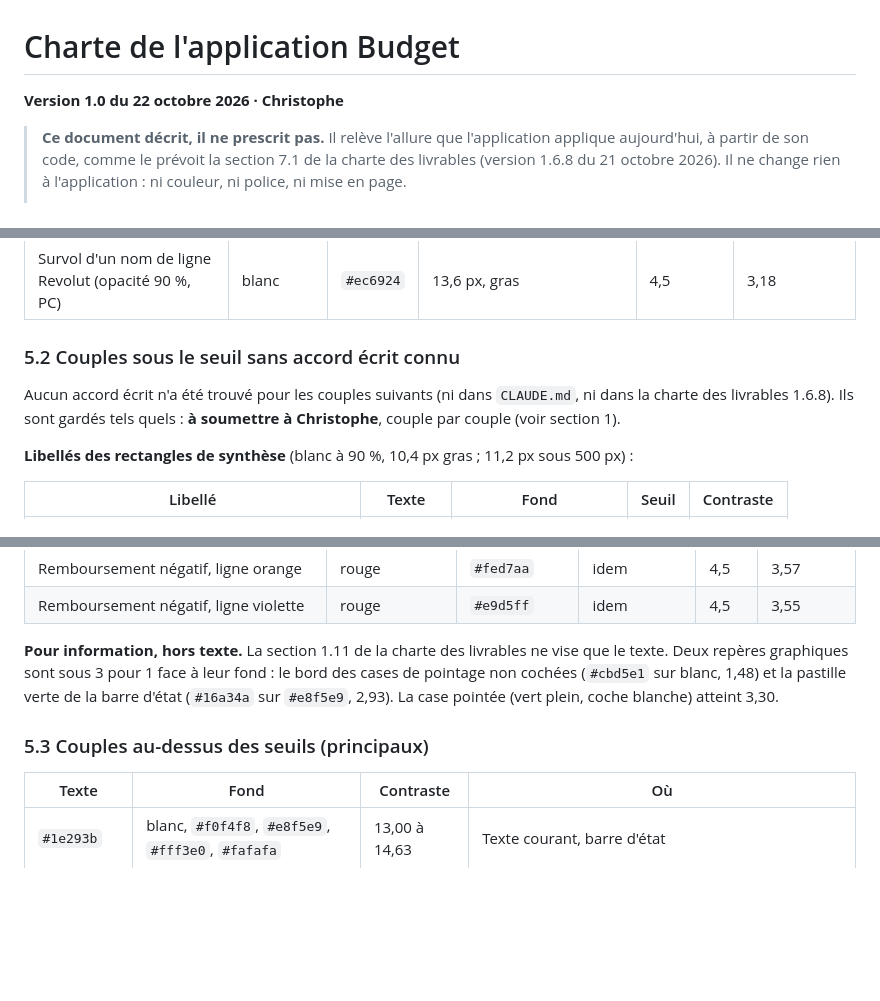
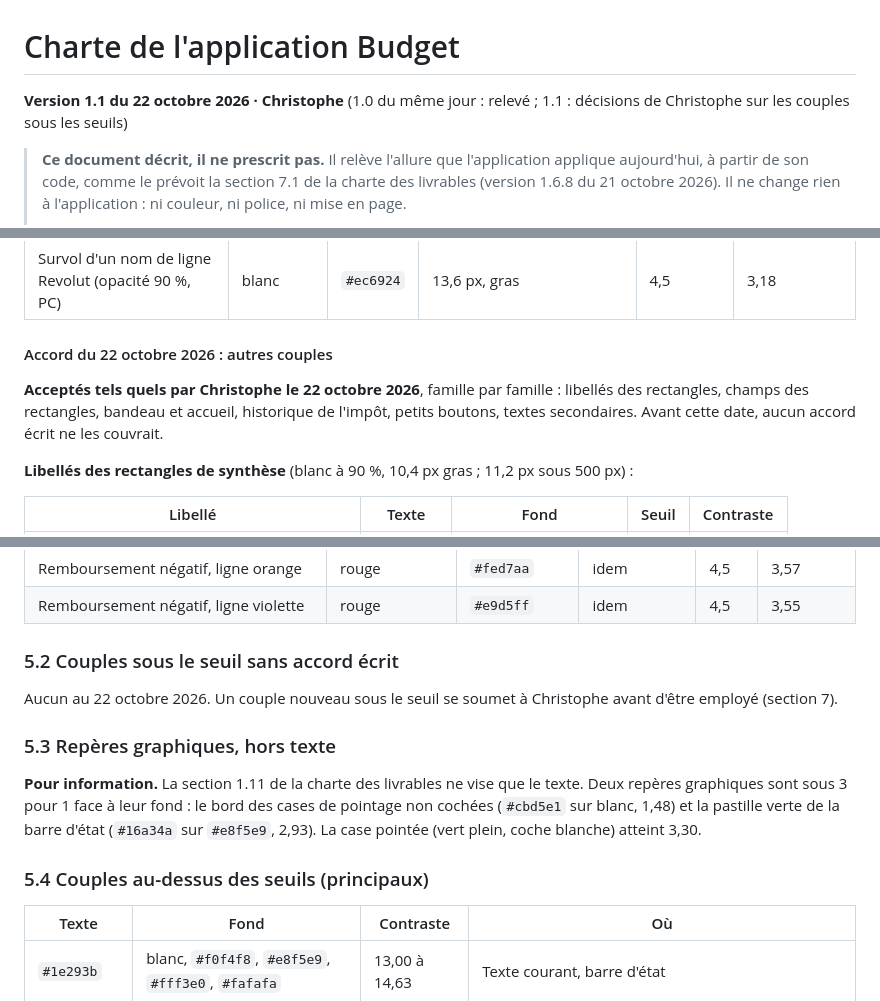
Before and after one commit to chrisbesan25/Budget, a Markdown page: docs/charte-application.md, 3 parts joined by grey strips. GitHub-like rendering; blank space fills up the shorter version.

```diff
--- a/docs/charte-application.md
+++ b/docs/charte-application.md
@@ -1,6 +1,6 @@
 # Charte de l'application Budget
 
-**Version 1.0 du 22 octobre 2026 · Christophe**
+**Version 1.1 du 22 octobre 2026 · Christophe** (1.0 du même jour : relevé ; 1.1 : décisions de Christophe sur les couples sous les seuils)
 
 > **Ce document décrit, il ne prescrit pas.** Il relève l'allure que l'application applique aujourd'hui, à partir de son code, comme le prévoit la section 7.1 de la charte des livrables (version 1.6.8 du 21 octobre 2026). Il ne change rien à l'application : ni couleur, ni police, ni mise en page.
 >
@@ -143,9 +147,9 @@ Le montant du rectangle « Charges Revolut » (19,2 px, gras, texte large) attei
 | Survol d'un nom de ligne Salaire (opacité 90 %, PC) | blanc | `#ecbb21` | 13,6 px, gras | 4,5 | 1,80 |
 | Survol d'un nom de ligne Revolut (opacité 90 %, PC) | blanc | `#ec6924` | 13,6 px, gras | 4,5 | 3,18 |
 
-### 5.2 Couples sous le seuil sans accord écrit connu
+#### Accord du 22 octobre 2026 : autres couples
 
-Aucun accord écrit n'a été trouvé pour les couples suivants (ni dans `CLAUDE.md`, ni dans la charte des livrables 1.6.8). Ils sont gardés tels quels : **à soumettre à Christophe**, couple par couple (voir section 1).
+**Acceptés tels quels par Christophe le 22 octobre 2026**, famille par famille : libellés des rectangles, champs des rectangles, bandeau et accueil, historique de l'impôt, petits boutons, textes secondaires. Avant cette date, aucun accord écrit ne les couvrait.
 
 **Libellés des rectangles de synthèse** (blanc à 90 %, 10,4 px gras ; 11,2 px sous 500 px) :
 
@@ -211,9 +215,15 @@ Aucun accord écrit n'a été trouvé pour les couples suivants (ni dans `CLAUDE
 | Remboursement négatif, ligne orange | rouge | `#fed7aa` | idem | 4,5 | 3,57 |
 | Remboursement négatif, ligne violette | rouge | `#e9d5ff` | idem | 4,5 | 3,55 |
 
-**Pour information, hors texte.** La section 1.11 de la charte des livrables ne vise que le texte. Deux repères graphiques sont sous 3 pour 1 face à leur fond : le bord des cases de pointage non cochées (`#cbd5e1` sur blanc, 1,48) et la pastille verte de la barre d'état (`#16a34a` sur `#e8f5e9`, 2,93). La case pointée (vert plein, coche blanche) atteint 3,30.
+### 5.2 Couples sous le seuil sans accord écrit
 
-### 5.3 Couples au-dessus des seuils (principaux)
+Aucun au 22 octobre 2026. Un couple nouveau sous le seuil se soumet à Christophe avant d'être employé (section 7).
+
+### 5.3 Repères graphiques, hors texte
+
+**Pour information.** La section 1.11 de la charte des livrables ne vise que le texte. Deux repères graphiques sont sous 3 pour 1 face à leur fond : le bord des cases de pointage non cochées (`#cbd5e1` sur blanc, 1,48) et la pastille verte de la barre d'état (`#16a34a` sur `#e8f5e9`, 2,93). La case pointée (vert plein, coche blanche) atteint 3,30.
+
+### 5.4 Couples au-dessus des seuils (principaux)
 
 | Texte | Fond | Contraste | Où |
 |---|---|---|---|
```
Also changed, not shown: other parts of docs/charte-application.md (+7 -3 lines), CLAUDE.md (+3 -2 lines).
